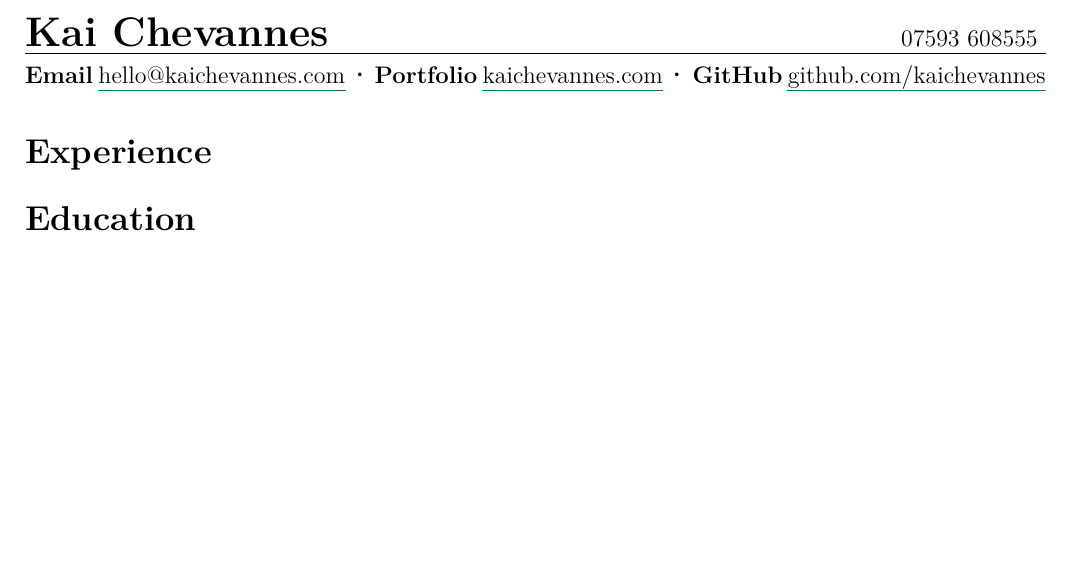
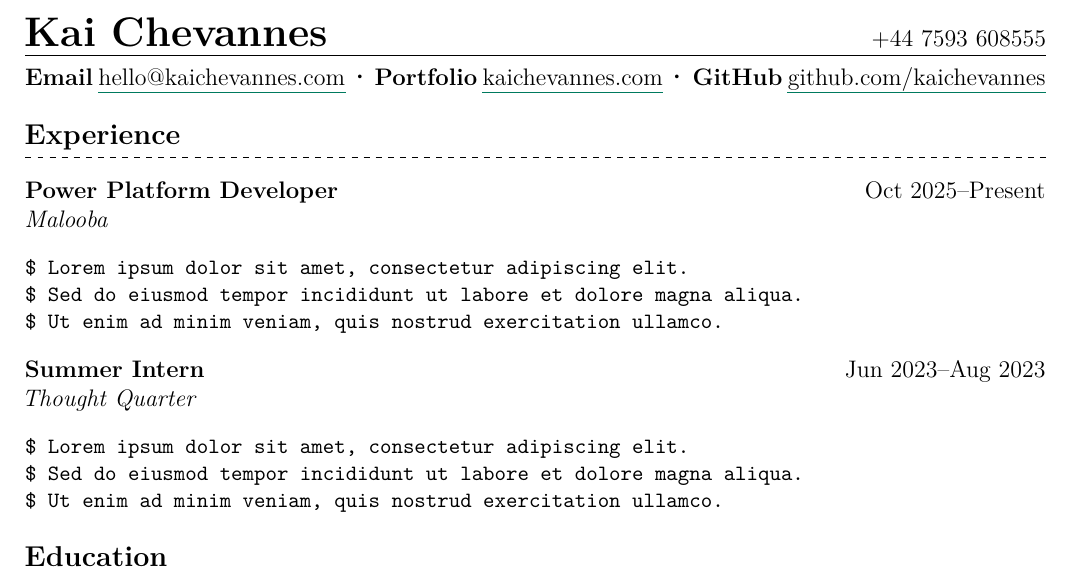
Before and after one commit to kaichevannes/cv, a LaTeX CV (cv.tex): part of the page, cut so that both start at the same text, the shorter picture padded with empty space. Compiled offline with pdfLaTeX.

Commit message:
feat: experience section formatting

```diff
--- a/cv.tex
+++ b/cv.tex
@@ -17,6 +38,10 @@
 \begin{document}
 
-\noindent{\LARGE \textbf{Kai Chevannes}} \hfill 07593 608555
+{
+  \setlength{\parfillskip}{0pt}
+  \hspace*{-0.03em}\noindent{\LARGE \textbf{Kai Chevannes}}
+  \hfill+44 7593 608555\hspace*{-0.02em}\par
+}
 \vspace{0.3em}
 \hrule
 \vspace{0.5em}
@@ -28,9 +53,24 @@
 \hspace{0.2em}{\Large{$\cdot$}}\hspace{0.2em}
 \textbf{GitHub} \link{https://github.com/kaichevannes}{github.com/kaichevannes}
 
-\section*{Experience}
+\section*{\hspace*{-0.01em}Experience}
+\textbf{Power Platform Developer} \hfill Oct 2025--Present \\
+\hspace*{-0.02em}\textit{Malooba}
+\begin{verbatim}
+$ Lorem ipsum dolor sit amet, consectetur adipiscing elit.
+$ Sed do eiusmod tempor incididunt ut labore et dolore magna aliqua.
+$ Ut enim ad minim veniam, quis nostrud exercitation ullamco.
+\end{verbatim}
 
-\section*{Education}
+\hspace*{-0.01em}\textbf{Summer Intern} \hfill Jun 2023--Aug 2023\\
+\hspace*{-0.12em}\textit{Thought Quarter}
+\begin{verbatim}
+$ Lorem ipsum dolor sit amet, consectetur adipiscing elit.
+$ Sed do eiusmod tempor incididunt ut labore et dolore magna aliqua.
+$ Ut enim ad minim veniam, quis nostrud exercitation ullamco.
+\end{verbatim}
+
+\section*{\hspace*{-0.01em}Education}
 
 \section*{Skills}
 
```
Also changed, not shown: cv.pdf, cv.tex (21 more changed lines), 1 other file.
